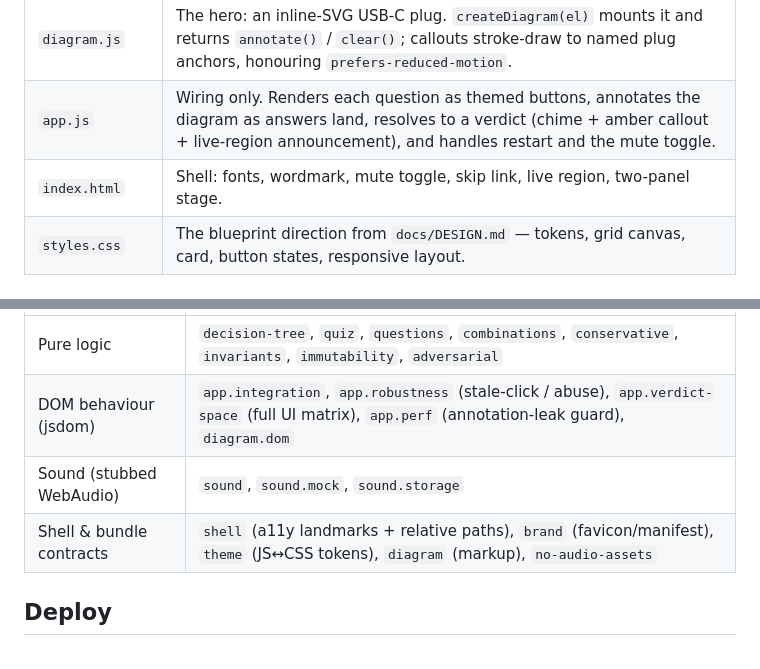
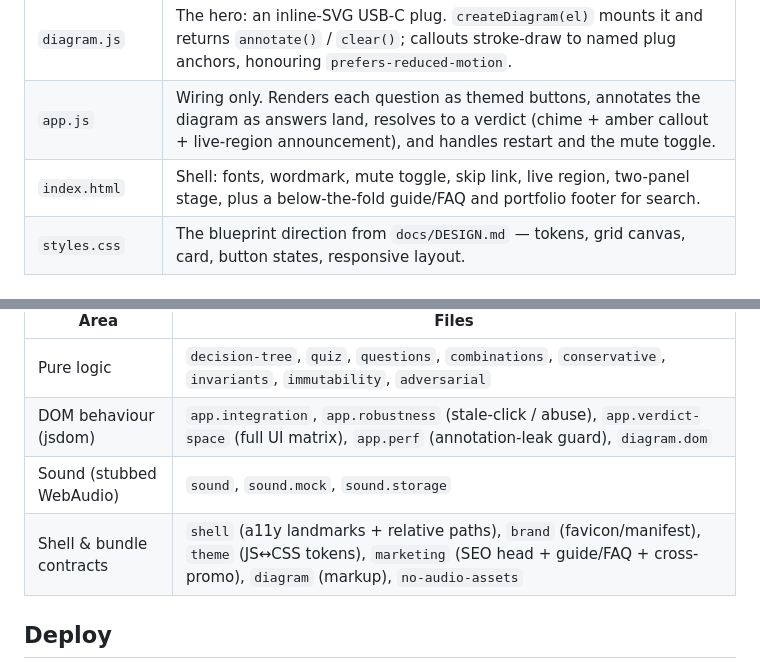
Before and after one commit to ctkrug/cable-check, a Markdown page: docs/ARCHITECTURE.md, 2 parts joined by grey strips. Rendered like a GitHub page.

Commit message:
docs(architecture): note the below-the-fold guide and marketing test
Keeps the module and test-layout tables in sync with the new SEO guide/FAQ in
index.html and the marketing contract test.

```diff
--- a/docs/ARCHITECTURE.md
+++ b/docs/ARCHITECTURE.md
@@ -14,7 +14,7 @@ runner. Served from a subpath, so every asset reference is relative.
 | `sound.js` | WebAudio-synthesized tick + verdict chime (zero audio files). Lazy `AudioContext`, guarded for environments without WebAudio; mute state persists in `localStorage`. |
 | `diagram.js` | The hero: an inline-SVG USB-C plug. `createDiagram(el)` mounts it and returns `annotate()` / `clear()`; callouts stroke-draw to named plug anchors, honouring `prefers-reduced-motion`. |
 | `app.js` | Wiring only. Renders each question as themed buttons, annotates the diagram as answers land, resolves to a verdict (chime + amber callout + live-region announcement), and handles restart and the mute toggle. |
-| `index.html` | Shell: fonts, wordmark, mute toggle, skip link, live region, two-panel stage. |
+| `index.html` | Shell: fonts, wordmark, mute toggle, skip link, live region, two-panel stage, plus a below-the-fold guide/FAQ and portfolio footer for search. |
 | `styles.css` | The blueprint direction from `docs/DESIGN.md` — tokens, grid canvas, card, button states, responsive layout. |
 
 ## Data flow
@@ -50,7 +50,7 @@ index.html  →  app.boot()
 | Pure logic | `decision-tree`, `quiz`, `questions`, `combinations`, `conservative`, `invariants`, `immutability`, `adversarial` |
 | DOM behaviour (jsdom) | `app.integration`, `app.robustness` (stale-click / abuse), `app.verdict-space` (full UI matrix), `app.perf` (annotation-leak guard), `diagram.dom` |
 | Sound (stubbed WebAudio) | `sound`, `sound.mock`, `sound.storage` |
-| Shell & bundle contracts | `shell` (a11y landmarks + relative paths), `brand` (favicon/manifest), `theme` (JS↔CSS tokens), `diagram` (markup), `no-audio-assets` |
+| Shell & bundle contracts | `shell` (a11y landmarks + relative paths), `brand` (favicon/manifest), `theme` (JS↔CSS tokens), `marketing` (SEO head + guide/FAQ + cross-promo), `diagram` (markup), `no-audio-assets` |
 
 ## Deploy
 
```
